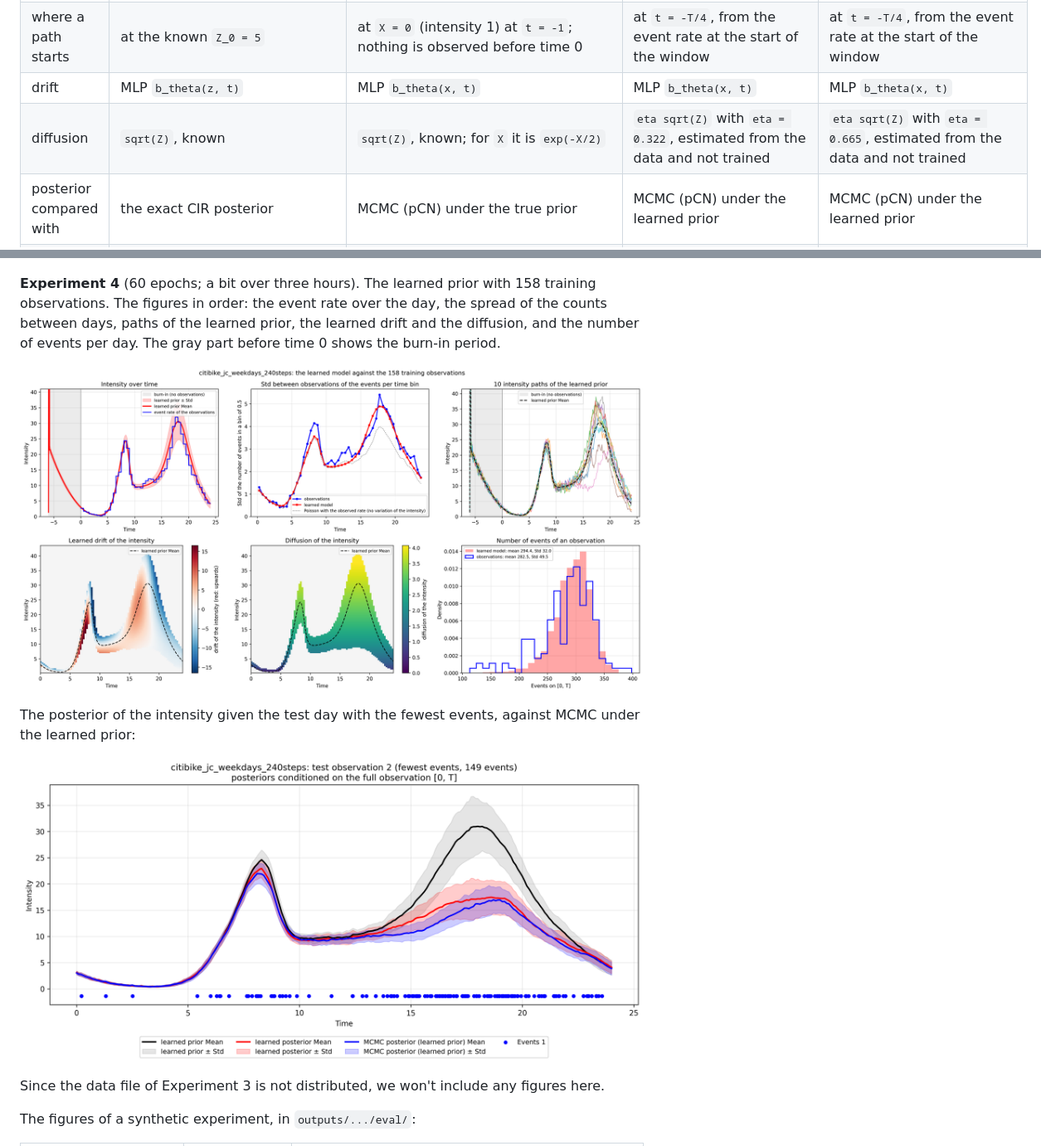
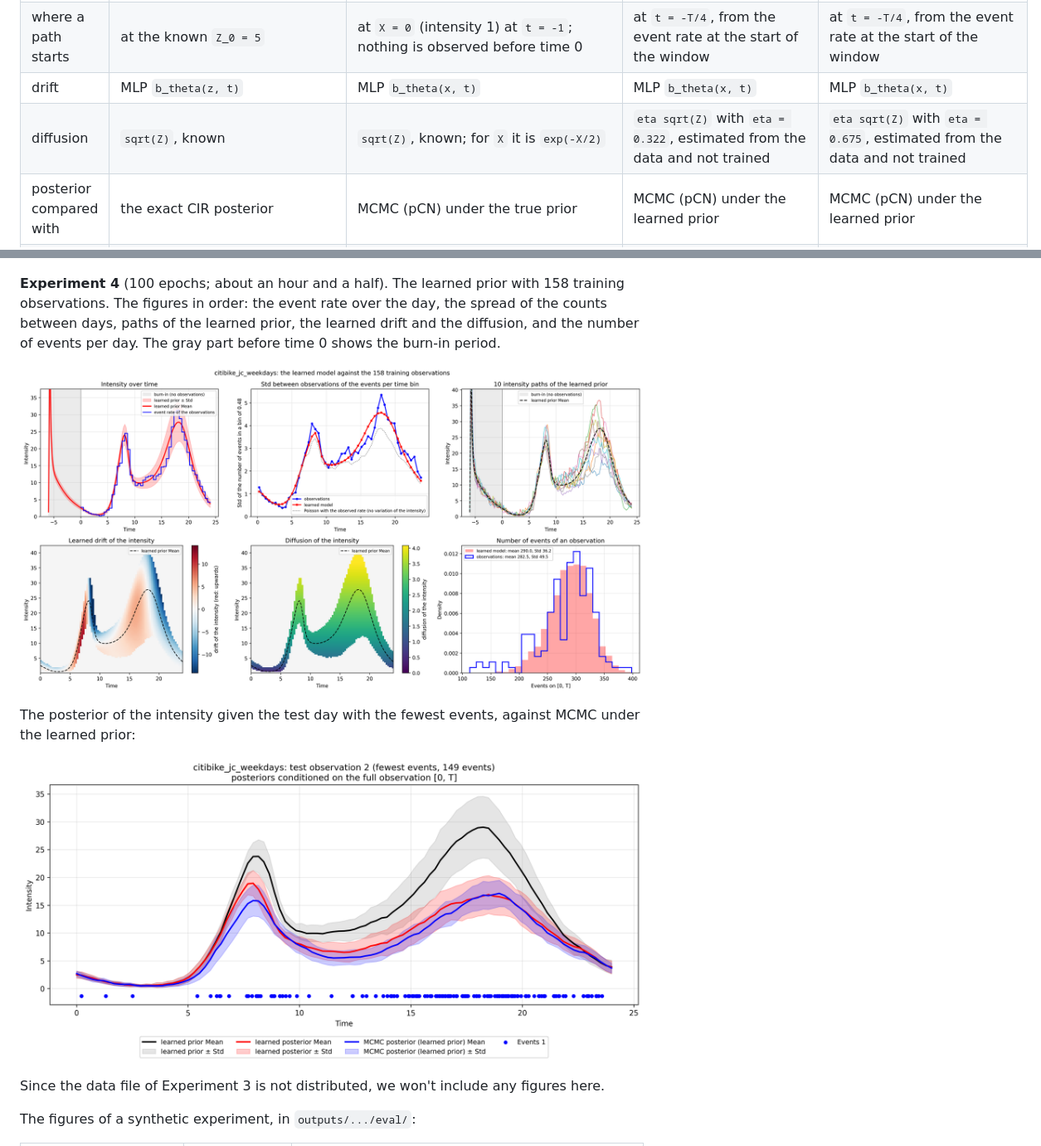
Before and after one commit to Cytollen/Neural-Diffusion-Intensity-Model, a Markdown page: README.md, 2 parts joined by grey strips. Shown at 83% size. Drawn GitHub-style; pictures changed too: docs/figures/citibike_learned_model.png, docs/figures/citibike_posterior.png.

Commit message:
Updated the default running code for experiment 4; it now uses the default command for any unknown dataset.

```diff
--- a/README.md
+++ b/README.md
@@ -88,7 +88,7 @@ Before training, the command prints an estimate of `eta` and its 95% interval. H
 | state of the SDE | the intensity `Z` (intensity parametrization) | `X = log Z` (state-space parametrization) | `X = log Z` | `X = log Z` |
 | where a path starts | at the known `Z_0 = 5` | at `X = 0` (intensity 1) at `t = -1`; nothing is observed before time 0 | at `t = -T/4`, from the event rate at the start of the window | at `t = -T/4`, from the event rate at the start of the window |
 | drift | MLP `b_theta(z, t)` | MLP `b_theta(x, t)` | MLP `b_theta(x, t)` | MLP `b_theta(x, t)` |
-| diffusion | `sqrt(Z)`, known | `sqrt(Z)`, known; for `X` it is `exp(-X/2)` | `eta sqrt(Z)` with `eta = 0.322`, estimated from the data and not trained | `eta sqrt(Z)` with `eta = 0.665`, estimated from the data and not trained |
+| diffusion | `sqrt(Z)`, known | `sqrt(Z)`, known; for `X` it is `exp(-X/2)` | `eta sqrt(Z)` with `eta = 0.322`, estimated from the data and not trained | `eta sqrt(Z)` with `eta = 0.675`, estimated from the data and not trained |
 | posterior compared with | the exact CIR posterior | MCMC (pCN) under the true prior | MCMC (pCN) under the learned prior | MCMC (pCN) under the learned prior |
 | run it with | `experiments/intensity_cir_mlp.py` | `experiments/state_space_cir_burn_in.py` | `scripts/prepare_usbank.py`, then `scripts/fit.py` | `scripts/prepare_citibike.py`, then `scripts/fit.py` |
 
@@ -152,7 +152,7 @@ The posterior given the test observation with the fewest events, against MCMC un
 
 ![experiment 2: learned posterior and MCMC](docs/figures/example2_posterior.png)
 
-**Experiment 4** (60 epochs; a bit over three hours). The learned prior with 158 training observations. The figures in order: the event rate over the day, the spread of the counts between days, paths of the learned prior, the learned drift and the diffusion, and the number of events per day. The gray part before time 0 shows the burn-in period.
+**Experiment 4** (100 epochs; about an hour and a half). The learned prior with 158 training observations. The figures in order: the event rate over the day, the spread of the counts between days, paths of the learned prior, the learned drift and the diffusion, and the number of events per day. The gray part before time 0 shows the burn-in period.
 
 ![experiment 4: the learned model against the training days](docs/figures/citibike_learned_model.png)
 
```
Also changed, not shown: other parts of README.md (+1 -1 lines), 3 other files.
